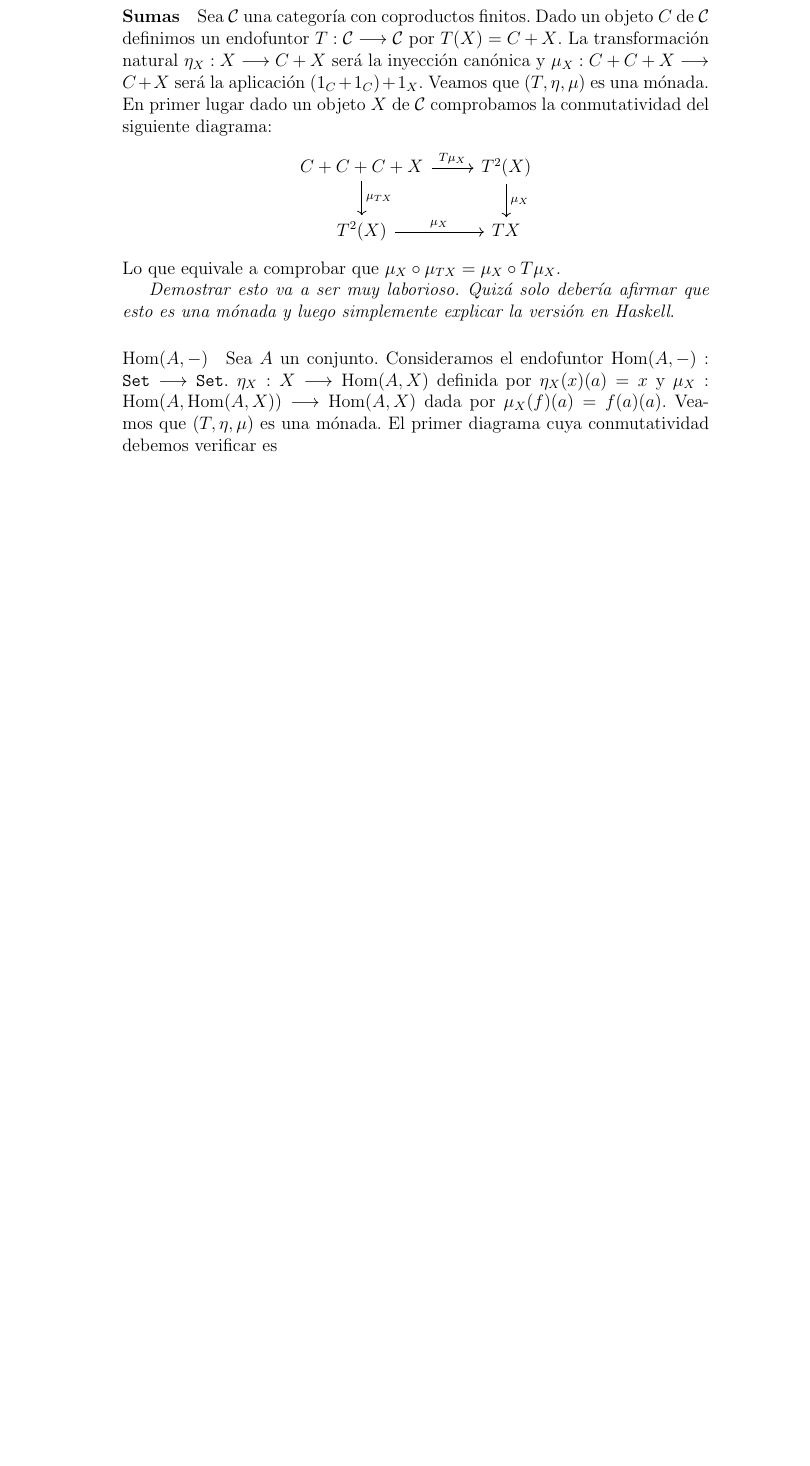
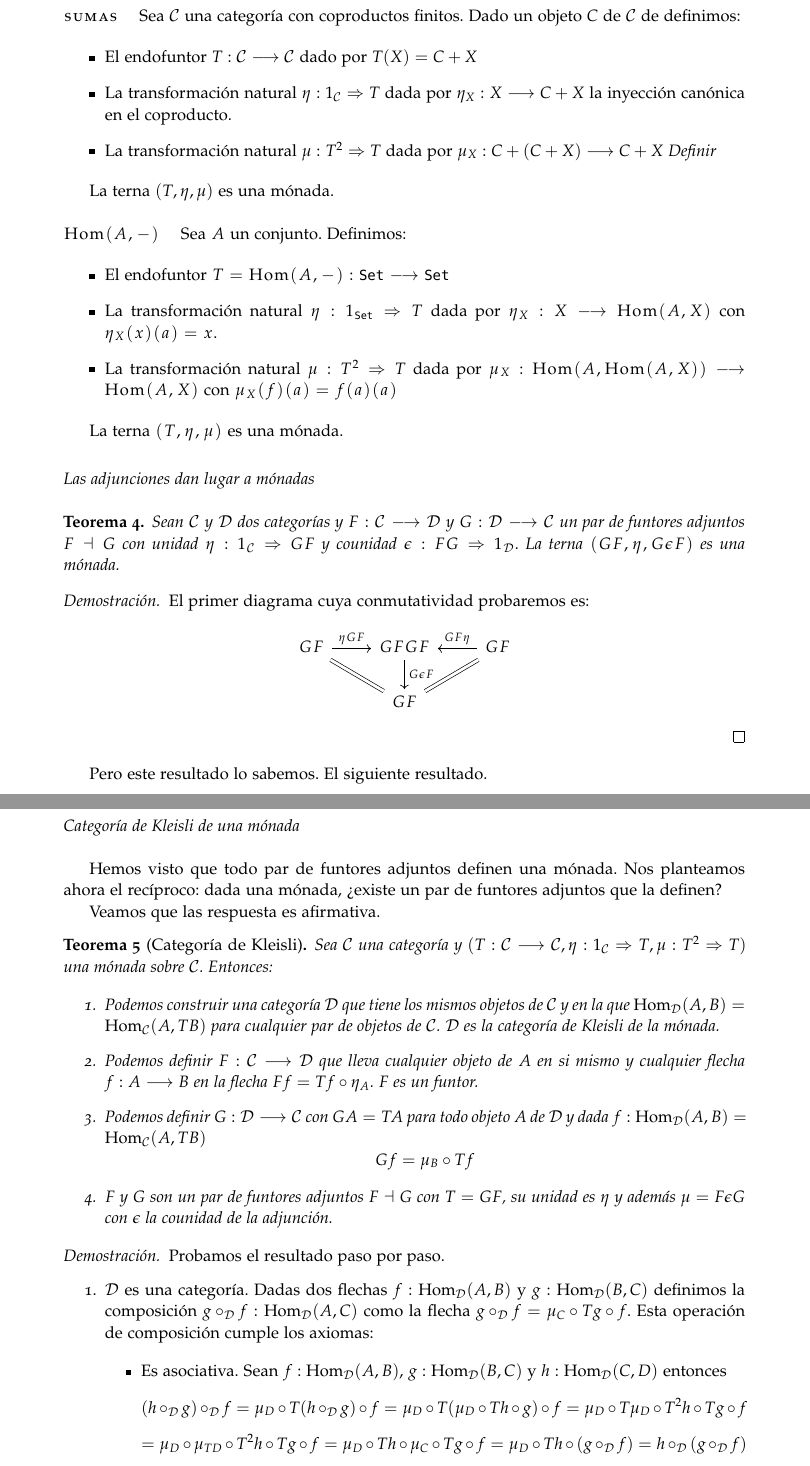
Before and after one commit to bvaldivielso/tfg, a LaTeX thesis (real.tex, which reads chapters/4/funtores-adjuntos.tex, chapters/4/monadas.tex): part of page 49 of 53 before the commit and two parts of pages 48 and 49 of 55 after it, the two joined at a grey line, cut so that both start at the same text, the shorter picture padded with empty space. The pictures show the PDF file real.pdf that the author committed with the source.

Commit message:
Acepta correcciones sobre el capítulo 4, escribe borrador de adjunciones => mónada y categoría de Kleisli

```diff
--- a/chapters/4/funtores-adjuntos.tex
+++ b/chapters/4/funtores-adjuntos.tex
@@ -166,7 +166,7 @@ que tenemos $f_1, f_2 : \arr{B\times A}{Z}$ tales que
 $\phi_{B, Z}(f_1) = \phi_{B, Z}(f_2)$ pero entonces tenemos que
 $f_1(b, a) = \phi_{B, Z}(f_1)(b)(a) = \phi_{B,Z}(f_2)(b)(a) = f_2(b, a)$
 $\forall (b, a) \in B\times A$
-y por tanto $f_1 = f_2$.
+y por tanto $f_1 = f_2$. \textcolor{red}{este párrafo es un poco farragoso, la puntuación está regular además mezclas para todo símbolo con para todo texto, $\forall b\in B a\in A $ y $\forall (b,a)\in B\times A$ uff....}
 
 Comprobamos ahora las condiciones de naturalidad. En primer lugar dado
 el diagrama:
--- a/chapters/4/monadas.tex
+++ b/chapters/4/monadas.tex
@@ -6,8 +6,8 @@ más importantes para nuestro trabajo: las mónadas.
 \subsection{Definición}
 \begin{definition}
   Una mónada sobre una categoría $\C$
-  es una terna $(T, \eta, \mu)$ donde $T : \arr{C}{C}$ es un
-  endofuntor y $\eta : \nat{1_\C}{T}$ $\mu: \nat{T^2}{T}$ dos
+  es una terna $(T, \eta, \mu)$ donde $T : \arr{\C}{\C}$ es un
+  endofuntor y $\eta : \nat{1_\C}{T}, \, \mu: \nat{T^2}{T}$ \textcolor{red}{son} dos
   transformaciones naturales tales que los siguientes diagramas
   conmutan:
 
@@ -73,30 +81,95 @@ $$\mu_X(\eta_{TX}(m, x)) = \mu_X(e, m, x) = (e\cdot m, x) = (m, x)$$
 
 \paragraph{Sumas}
 Sea $\C$ una categoría con coproductos finitos. Dado un objeto
-$C$ de $\C$ definimos
-un endofuntor $T : \arr{\C}{\C}$ por $T(X) = C + X$. La
-transformación natural $\eta_X : \arr{X}{C + X}$ será
-la inyección canónica y $\mu_X : \arr{C + C + X}{C+X}$ será
-la aplicación $(1_C + 1_C) + 1_X$. Veamos que
-$(T, \eta, \mu)$ es una mónada. En primer lugar
-dado un objeto $X$ de $\C$ comprobamos la conmutatividad
-del siguiente diagrama:
+$C$ de $\C$ de definimos:
+
+\begin{itemize}
+\item El endofuntor $T: \arr{\C}{\C}$ dado por $T(X) = C + X$
+\item La transformación natural $\eta : \nat{1_\C}{T}$ dada por
+  $\eta_X : \arr{X}{C+X}$ la inyección canónica en el coproducto.
+\item La transformación natural $\mu: \nat{T^2}{T}$ dada por
+  $\mu_X : \arr{C + (C + X)}{C + X}$ \textit{Definir}
+\end{itemize}
+
+La terna $(T, \eta, \mu)$ es una mónada.
+
+
+\paragraph{$\Hom(A, -)$}
+Sea $A$ un conjunto. Definimos:
+
+\begin{itemize}
+\item El endofuntor $T = \Hom(A, -) : \arr{\Set}{\Set}$
+\item La transformación natural $\eta : \nat{1_\Set}{T}$ dada
+  por $\eta_X : \arr{X}{\Hom(A, X)}$ con $\eta_X(x)(a) = x$.
+\item La transformación natural $\mu: \nat{T^2}{T}$ dada por
+  $\mu_X : \arr{\Hom(A, \Hom(A, X))}{\Hom(A, X)}$ con
+  $\mu_X(f)(a) = f(a)(a)$
+\end{itemize}
+
+La terna $(T, \eta, \mu)$ es una mónada.
+
+\subsection{Las adjunciones dan lugar a mónadas}
+\begin{theorem}
+Sean $\C$ y $\D$ dos categorías y $F : \arr{\C}{\D}$ y $G: \arr{\D}{\C}$ un
+par de funtores adjuntos $F \adjoint G$ con unidad
+$\eta : \nat{1_{\C}}{GF}$ y counidad $\epsilon: \nat{FG}{1_\D}$. La terna
+$(GF, \eta, G\epsilon F)$ es una mónada.
+\end{theorem}
+\begin{proof}
+  El primer diagrama cuya conmutatividad probaremos es:
+
   \begin{center}
     \begin{tikzcd}
-    C + C + C + X \arrow{r}{T\mu_X}
-           \arrow{d}{\mu_{TX}} & T^2(X) \arrow{d}{\mu_X} \\
-    T^2(X) \arrow{r}{\mu_X} & TX
+      GF \ar[equal]{rd} \arrow{r}{\eta GF} & GFGF \arrow{d}{G\epsilon F} & GF \arrow{l}[swap]{GF\eta} \ar[equal]{ld} \\
+         & GF   &
     \end{tikzcd}
   \end{center}
-Lo que equivale a comprobar que
-$\mu_X \circ \mu_{TX} = \mu_X \circ T\mu_X$.
+\end{proof}
 
-\textit{Demostrar esto va a ser muy laborioso. Quizá solo debería afirmar que esto es una mónada y luego simplemente explicar la versión en Haskell}.
+Pero este resultado lo sabemos. El siguiente resultado.
 
-\paragraph{$\Hom(A, -)$}
-Sea $A$ un conjunto. Consideramos el endofuntor $\Hom(A, -) : \arr{\Set}{\Set}$.
-$\eta_X : \arr{X}{\Hom(A, X)}$ definida por $\eta_X(x)(a) = x$ y
-$\mu_X : \arr{\Hom(A, \Hom(A, X))}{\Hom(A, X)}$ dada por
-$\mu_X(f)(a) = f(a)(a)$. Veamos que $(T, \eta, \mu)$ es una
-mónada. El primer diagrama cuya conmutatividad debemos
-verificar es
+\subsection{Categoría de Kleisli de una mónada}
+Hemos visto que todo par de funtores adjuntos definen una mónada.
+Nos planteamos ahora el recíproco: dada una mónada, ¿existe un par
+de funtores adjuntos que la definen?
+
+Veamos que las respuesta es afirmativa.
+
+\begin{theorem}[Categoría de Kleisli]
+Sea $\C$ una categoría y $(T: \arr{\C}{\C}, \eta: \nat{1_\C}{T}, \mu: \nat{T^2}{T})$
+una mónada sobre $\C$. Entonces:
+
+\begin{enumerate}
+\item Podemos construir una categoría $\D$ que tiene los mismos objetos
+  de $\C$ y en la que $\Hom_\D(A, B) = \Hom_\C(A, TB)$ para cualquier
+  par de objetos de $\C$. $\D$ es la categoría de Kleisli de la mónada.
+
+
+\item Podemos definir $F: \arr{\C}{\D}$ que lleva cualquier objeto
+  de $A$ en si mismo y cualquier flecha $f : \arr{A}{B}$ en la flecha
+  $Ff = Tf \circ \eta_A$. $F$ es un funtor.
+
+\item Podemos definir $G: \arr{\D}{\C}$ con $GA = TA$ para todo objeto
+  $A$ de $\D$ y dada $f: \Hom_\D(A, B) = \Hom_\C(A, TB)$
+  $$Gf =  \mu_B \circ Tf$$
+
+\item $F$ y $G$ son un par de funtores adjuntos $F \adjoint G$
+  con $T = GF$, su
+  unidad es $\eta$ y además $\mu = F\epsilon G$ con $\epsilon$
+  la counidad de la adjunción.
+\end{enumerate}
+\end{theorem}
+\begin{proof}
+  Probamos el resultado paso por paso.
+  \begin{enumerate}
+  \item $\D$ es una categoría. Dadas dos flechas $f : \Hom_\D(A, B)$ y
+    $g: \Hom_\D(B, C)$ definimos la composición $g \circ_\D f : \Hom_\D(A, C)$
+    como la flecha $g \circ_\D f = \mu_{C} \circ Tg \circ f$. Esta operación
+    de composición cumple los axiomas:
+
+    \begin{itemize}
+    \item Es asociativa. Sean $f : \Hom_\D(A, B)$, $g : \Hom_\D(B, C)$
+      y $h : \Hom_\D(C, D)$ entonces
+      $$(h \circ_{\D} g) \circ_\D f = \mu_D \circ T(h \circ_\D g) \circ f
+      = \mu_D \circ T(\mu_D \circ Th \circ g) \circ f
+      = \mu_D \circ T\mu_D \circ T^2h \circ Tg \circ f$$
@@ -102,0 +183,9 @@ verificar es
+      $$f \circ_\D \eta_A = \mu_B \circ Tf \circ \eta_A$$
+      $$= \mu_B \circ \eta_{TB} \circ f$$
+      $$= f $$
+    \end{itemize}
+  \item $F$ es un funtor. Vamos por partes:
+    \begin{itemize}
+    \item $F$ se lleva bien con la composición.
+      $A \xrightarrow{f} B \xrightarrow{C}$ tenemos que
+      $$F(g \circ f) = T(g \circ f) \circ \eta_A = Tg \circ Tf \circ \eta_A
@@ -102,0 +206,9 @@ verificar es
+    \end{itemize}
+
+  \item $G$ es un funtor. Por partes
+    \begin{itemize}
+    \item $G$ se lleva bien con la composición. Dadas $f \in \Hom_\D(A, B)$
+      y $g \in \Hom_\D(B, C)$ tenemos que:
+      $$G(g \circ_\D f) = \mu_C \circ T(g \circ_\D f)
+      = \mu_C \circ T(\mu_C \circ Tg \circ f)
+      = \mu_C \circ T\mu_C \circ T^2g \circ Tf$$
@@ -103,3 +227,2 @@ verificar es
   \begin{center}
     \begin{tikzcd}
-    \Hom(A, \Hom(A, \Hom(A, X))) \arrow{r}{T\mu_X}
```
Also changed, not shown: real.pdf, chapters/4/funtores-adjuntos.tex (14 more changed lines), chapters/4/monadas.tex (78 more changed lines), 2 other files. Lines whose indentation alone changed are shown as unchanged.
